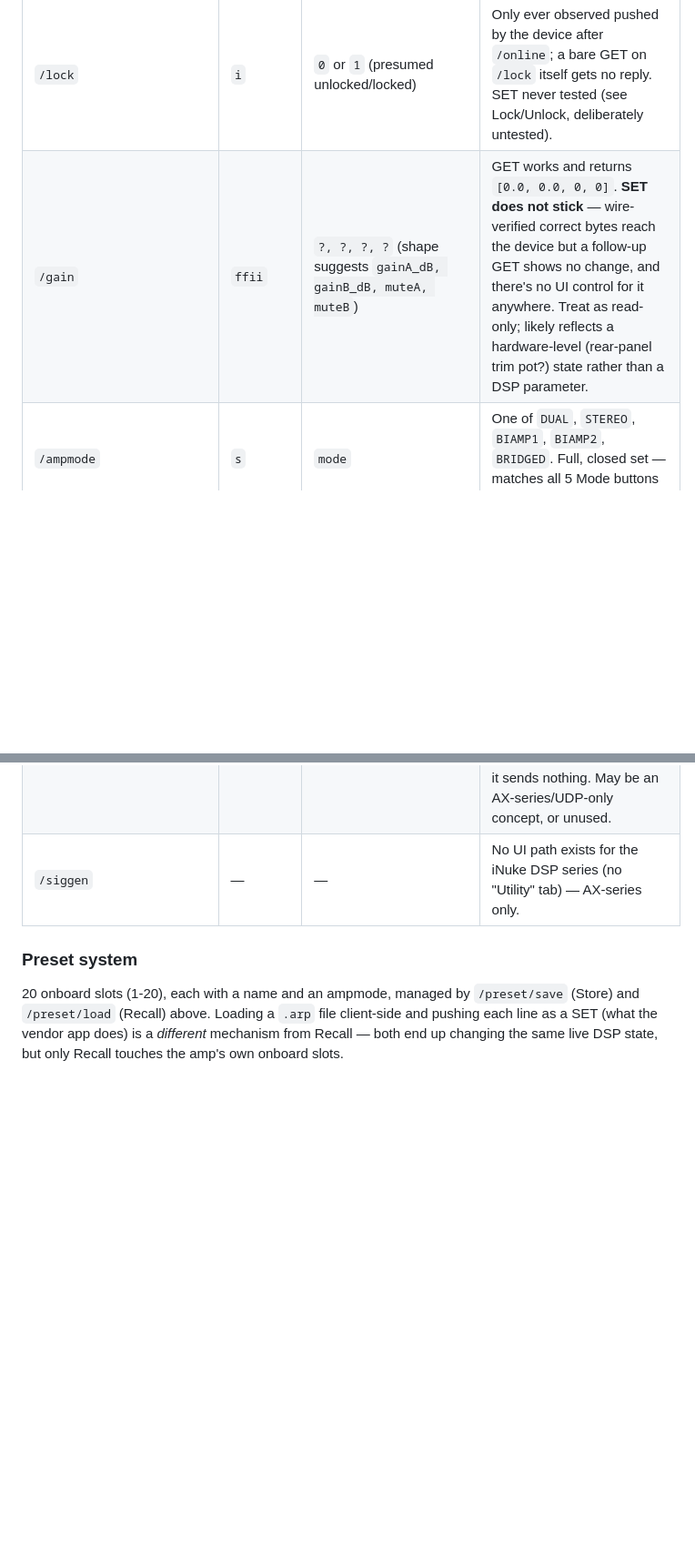
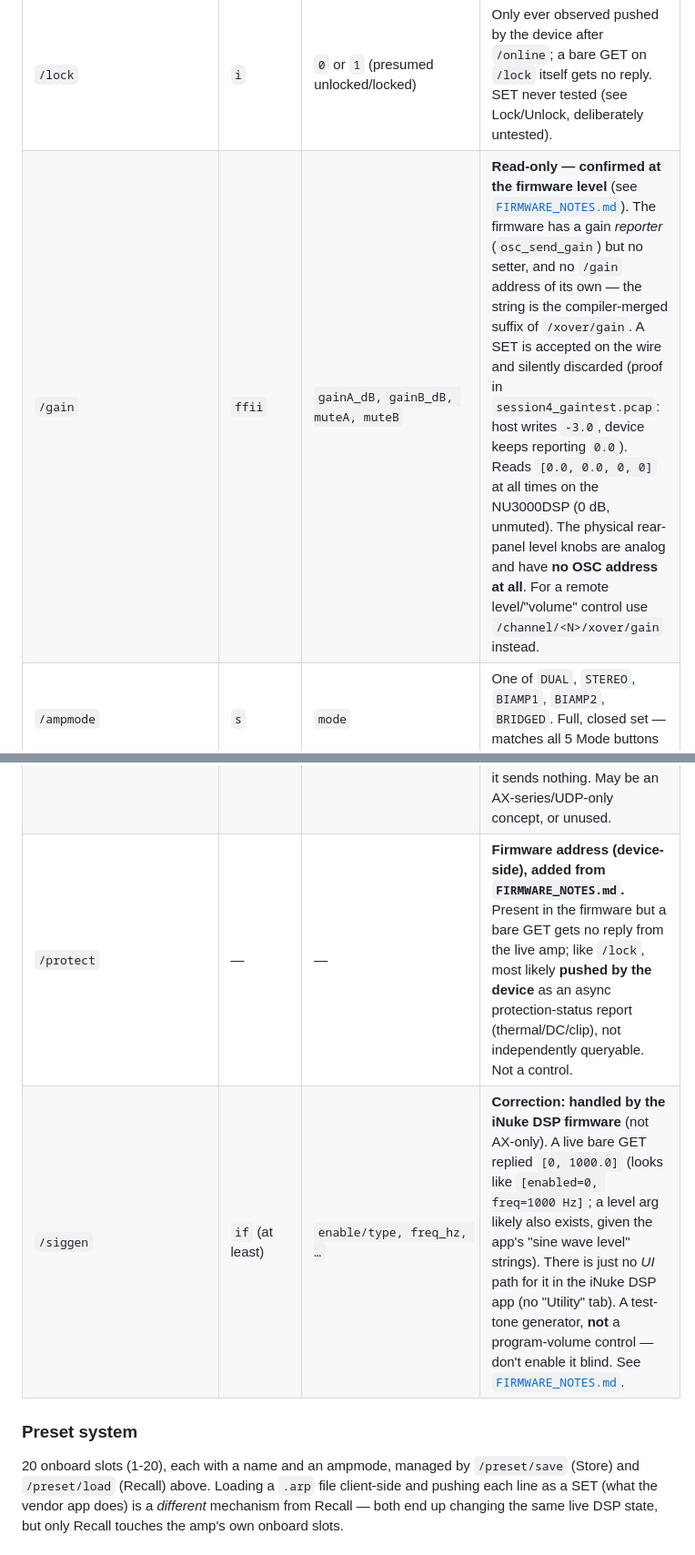
Before and after one commit to RyanMathewson/inuke-oscd, a Markdown page: docs/PROTOCOL_NOTES.md, 2 parts joined by grey strips. Shown at 91% size. GitHub-like rendering; blank space fills up the shorter version.

```diff
--- a/docs/PROTOCOL_NOTES.md
+++ b/docs/PROTOCOL_NOTES.md
@@ -57,7 +65,7 @@ says otherwise. `<N>` = channel, `1` or `2`.
 | `/online` | (empty) | — | **Trigger, not a value.** Marks the session "online": makes the device push `/lock` once. Can also spontaneously trigger the vendor app's "device connected" dialog if it's running concurrently. |
 | `/offline` | (empty) | — | **Trigger.** Suspends the device's replies to GET queries until `/online` is sent again. Does not alter or lose any DSP parameter — purely a communication state. **If queries suddenly get no replies, send `/online` again before assuming something is broken** — this has also been observed once with no clear cause. |
 | `/lock` | `i` | `0` or `1` (presumed unlocked/locked) | Only ever observed pushed by the device after `/online`; a bare GET on `/lock` itself gets no reply. SET never tested (see Lock/Unlock, deliberately untested). |
-| `/gain` | `ffii` | `?, ?, ?, ?` (shape suggests `gainA_dB, gainB_dB, muteA, muteB`) | GET works and returns `[0.0, 0.0, 0, 0]`. **SET does not stick** — wire-verified correct bytes reach the device but a follow-up GET shows no change, and there's no UI control for it anywhere. Treat as read-only; likely reflects a hardware-level (rear-panel trim pot?) state rather than a DSP parameter. |
+| `/gain` | `ffii` | `gainA_dB, gainB_dB, muteA, muteB` | **Read-only — confirmed at the firmware level** (see [`FIRMWARE_NOTES.md`](FIRMWARE_NOTES.md)). The firmware has a gain *reporter* (`osc_send_gain`) but no setter, and no `/gain` address of its own — the string is the compiler-merged suffix of `/xover/gain`. A SET is accepted on the wire and silently discarded (proof in `session4_gaintest.pcap`: host writes `-3.0`, device keeps reporting `0.0`). Reads `[0.0, 0.0, 0, 0]` at all times on the NU3000DSP (0 dB, unmuted). The physical rear-panel level knobs are analog and have **no OSC address at all**. For a remote level/"volume" control use `/channel/<N>/xover/gain` instead. |
 | `/ampmode` | `s` | `mode` | One of `DUAL`, `STEREO`, `BIAMP1`, `BIAMP2`, `BRIDGED`. Full, closed set — matches all 5 Mode buttons in the UI exactly. |
 | `/channel/<N>/peq/<1-8>` | `sfff` | `type, freq_hz, gain_db, Q` | `type` ∈ `PEQ, LS6, LS12, HS6, HS12` (same list for every band) **or** `OFF`. `OFF` is set by the per-band "Filter N" enable toggle in the UI, not by this dropdown — disabling a band puts `OFF` here while the UI's own type dropdown keeps showing whatever shape was last selected (**the wire value and the UI display can diverge — always trust the wire**). `freq_hz` is a plain float, not the `.arp` file's `4k00`-style shorthand. |
 | `/channel/<N>/xover/hp` | `sf` | `type, freq_hz` | `type` = `OFF` or `<FAMILY><slope>`, one token, e.g. `BUT24`, `BES12`, `LR12`, `BUT6`, `BUT48`. Families: `BUT`/`BES`/`LR` (Butterworth/Bessel/Linkwitz-Riley). Slopes: `6/12/18/24/48` (dB/oct), **no zero-padding** at any width. |
@@ -74,7 +82,8 @@ says otherwise. `<N>` = channel, `1` or `2`.
 | `/preset/load` | `iis` | `slot, 0, name` | This is what "Recall" sends. The int and name here look like non-authoritative placeholders (device already knows what's stored); only `slot` matters. Confirmed the amp applies its full stored state internally (one message on the wire, not ~40 individual SETs). |
 | `/peaklimit` | — | — | Bare GET: no reply, no observable effect. Untested with real arguments. |
 | `/speaker` | — | — | Never observed on the wire for the USB iNuke DSP line. The Configuration tab's "Load" (speaker impedance) dropdown is a **client-side-only** wattage calculation — it sends nothing. May be an AX-series/UDP-only concept, or unused. |
-| `/siggen` | — | — | No UI path exists for the iNuke DSP series (no "Utility" tab) — AX-series only. |
+| `/protect` | — | — | **Firmware address (device-side), added from `FIRMWARE_NOTES.md`.** Present in the firmware but a bare GET gets no reply from the live amp; like `/lock`, most likely **pushed by the device** as an async protection-status report (thermal/DC/clip), not independently queryable. Not a control. |
+| `/siggen` | `if` (at least) | `enable/type, freq_hz, …` | **Correction: handled by the iNuke DSP firmware** (not AX-only). A live bare GET replied `[0, 1000.0]` (looks like `[enabled=0, freq=1000 Hz]`; a level arg likely also exists, given the app's "sine wave level" strings). There is just no *UI* path for it in the iNuke DSP app (no "Utility" tab). A test-tone generator, **not** a program-volume control — don't enable it blind. See [`FIRMWARE_NOTES.md`](FIRMWARE_NOTES.md). |
 
 ### Preset system
 
```
Also changed, not shown: other parts of docs/PROTOCOL_NOTES.md (+29 -12 lines), docs/FIRMWARE_NOTES.md (added, +287 -0 lines).
